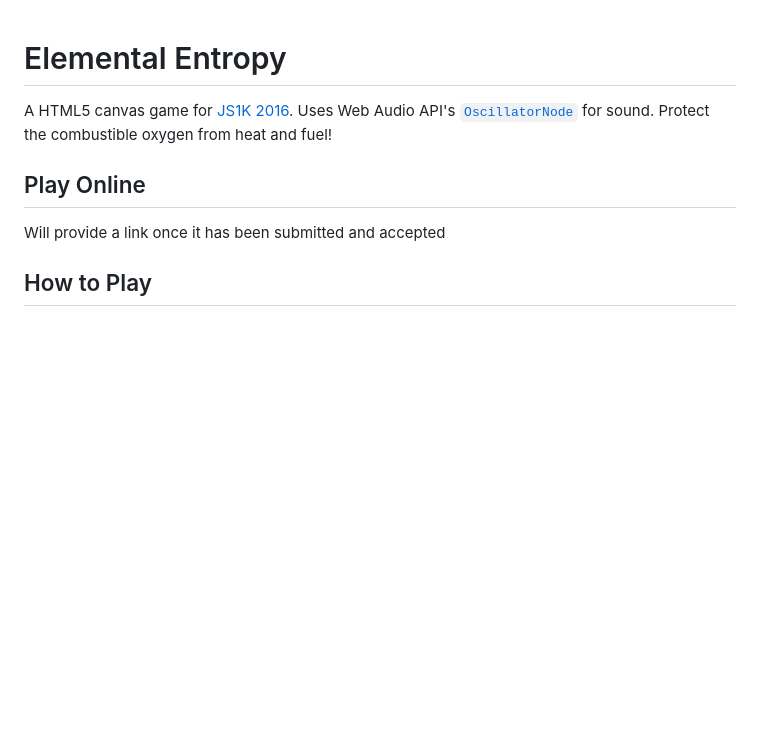
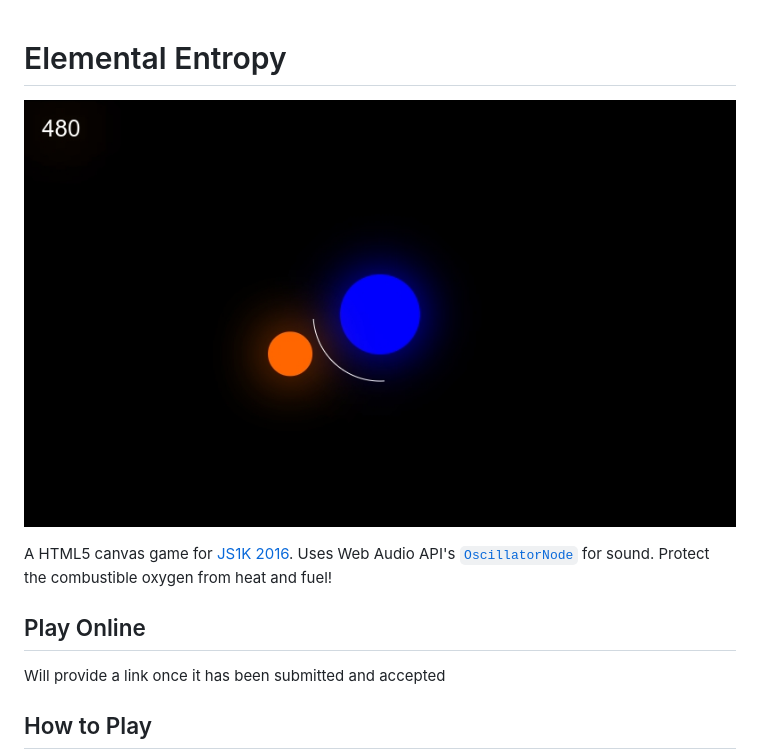
Before and after one commit to jamesseanwright/elemental-entropy, a Markdown page: README.md, the part around the change. GitHub-like rendering; pictures changed too: screenshot.jpeg (added); blank space fills up the shorter version.

Commit message:
screenshot

```diff
--- a/README.md
+++ b/README.md
@@ -1,4 +1,6 @@
 # Elemental Entropy
+
+![Screenshot](https://raw.githubusercontent.com/jamesseanwright/elemental-entropy/master/screenshot.jpeg)
 
 A HTML5 canvas game for [JS1K 2016](http://js1k.com/2016-elemental/). Uses Web Audio API's [`OscillatorNode`](https://developer.mozilla.org/en-US/docs/Web/API/OscillatorNode) for sound. Protect the combustible oxygen from heat and fuel!
 
```
